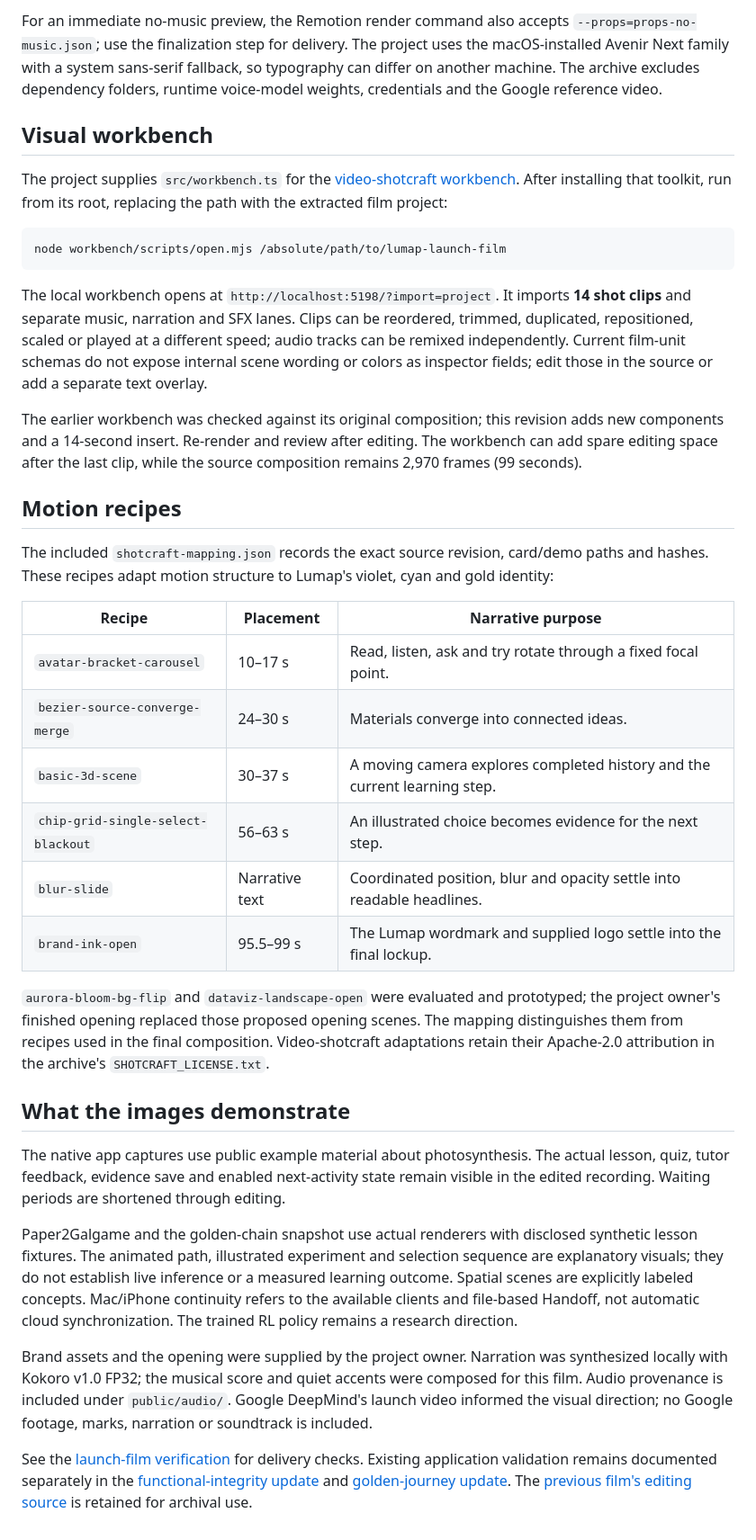
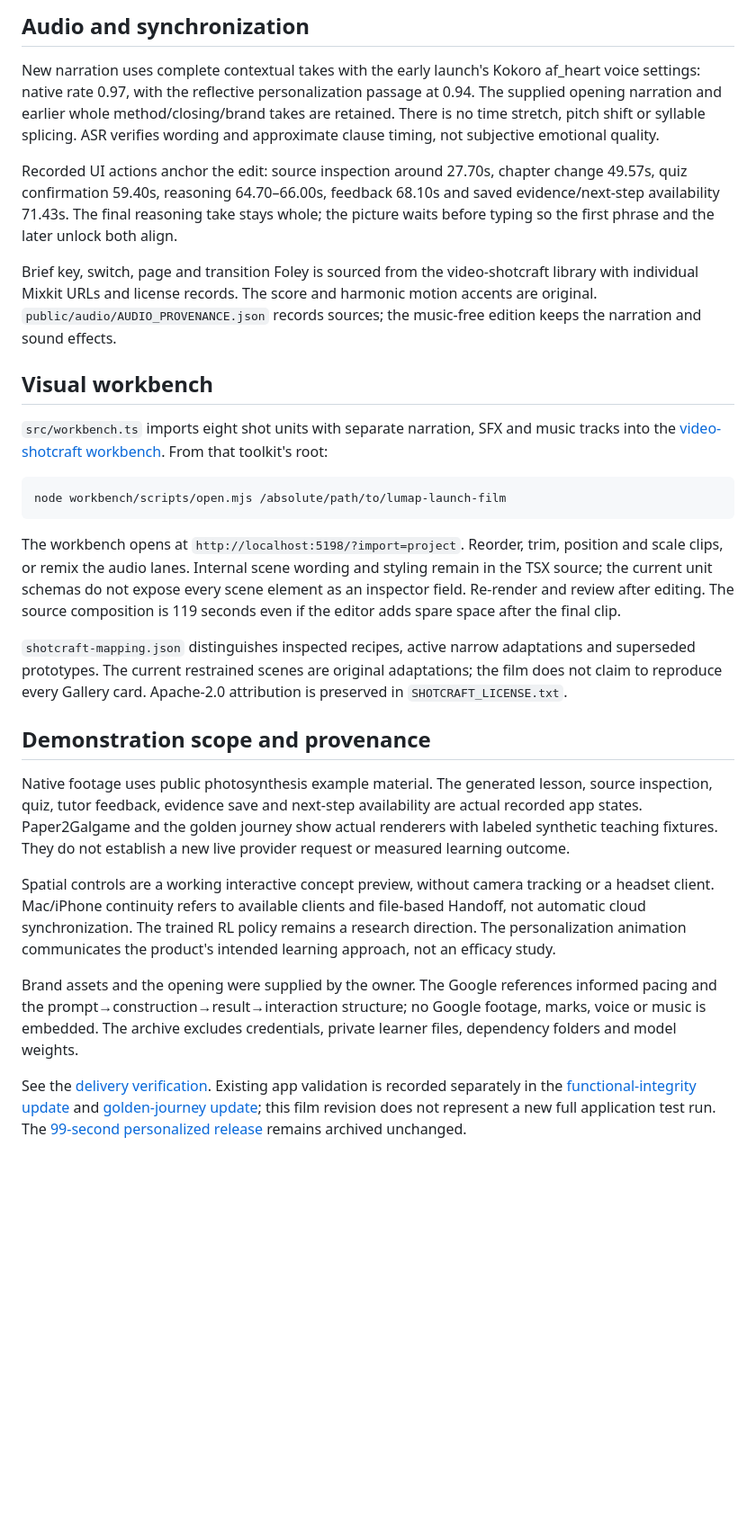
Before and after one commit to Ar1haraNaN7mI/LuMap---Celestial-Frontier, a Markdown page: docs/product-film/launch-film.md, the part around one of its changes. Shown at 90% size. Drawn GitHub-style; blank space fills up the shorter version.

````diff
--- a/docs/product-film/launch-film.md
+++ b/docs/product-film/launch-film.md
@@ -44,39 +52,30 @@ python3 finalize.py rendered.mp4 exports
 
-For an immediate no-music preview, the Remotion render command also accepts `--props=props-no-music.json`; use the finalization step for delivery. The project uses the macOS-installed Avenir Next family with a system sans-serif fallback, so typography can differ on another machine. The archive excludes dependency folders, runtime voice-model weights, credentials and the Google reference video.
+## Audio and synchronization
+
+New narration uses complete contextual takes with the early launch's Kokoro af_heart voice settings: native rate 0.97, with the reflective personalization passage at 0.94. The supplied opening narration and earlier whole method/closing/brand takes are retained. There is no time stretch, pitch shift or syllable splicing. ASR verifies wording and approximate clause timing, not subjective emotional quality.
+
+Recorded UI actions anchor the edit: source inspection around 27.70s, chapter change 49.57s, quiz confirmation 59.40s, reasoning 64.70–66.00s, feedback 68.10s and saved evidence/next-step availability 71.43s. The final reasoning take stays whole; the picture waits before typing so the first phrase and the later unlock both align.
+
+Brief key, switch, page and transition Foley is sourced from the video-shotcraft library with individual Mixkit URLs and license records. The score and harmonic motion accents are original. `public/audio/AUDIO_PROVENANCE.json` records sources; the music-free edition keeps the narration and sound effects.
 
 ## Visual workbench
 
-The project supplies `src/workbench.ts` for the [video-shotcraft workbench](https://github.com/Vincentwei1021/video-shotcraft/tree/main/workbench). After installing that toolkit, run from its root, replacing the path with the extracted film project:
+`src/workbench.ts` imports eight shot units with separate narration, SFX and music tracks into the [video-shotcraft workbench](https://github.com/Vincentwei1021/video-shotcraft/tree/main/workbench). From that toolkit's root:
 
 ```sh
 node workbench/scripts/open.mjs /absolute/path/to/lumap-launch-film
 ```
 
-The local workbench opens at `http://localhost:5198/?import=project`. It imports **14 shot clips** and separate music, narration and SFX lanes. Clips can be reordered, trimmed, duplicated, repositioned, scaled or played at a different speed; audio tracks can be remixed independently. Current film-unit schemas do not expose internal scene wording or colors as inspector fields; edit those in the source or add a separate text overlay.
+The workbench opens at `http://localhost:5198/?import=project`. Reorder, trim, position and scale clips, or remix the audio lanes. Internal scene wording and styling remain in the TSX source; the current unit schemas do not expose every scene element as an inspector field. Re-render and review after editing. The source composition is 119 seconds even if the editor adds spare space after the final clip.
 
-The earlier workbench was checked against its original composition; this revision adds new components and a 14-second insert. Re-render and review after editing. The workbench can add spare editing space after the last clip, while the source composition remains 2,970 frames (99 seconds).
+`shotcraft-mapping.json` distinguishes inspected recipes, active narrow adaptations and superseded prototypes. The current restrained scenes are original adaptations; the film does not claim to reproduce every Gallery card. Apache-2.0 attribution is preserved in `SHOTCRAFT_LICENSE.txt`.
 
-## Motion recipes
+## Demonstration scope and provenance
 
-The included `shotcraft-mapping.json` records the exact source revision, card/demo paths and hashes. These recipes adapt motion structure to Lumap's violet, cyan and gold identity:
+Native footage uses public photosynthesis example material. The generated lesson, source inspection, quiz, tutor feedback, evidence save and next-step availability are actual recorded app states. Paper2Galgame and the golden journey show actual renderers with labeled synthetic teaching fixtures. They do not establish a new live provider request or measured learning outcome.
 
-| Recipe | Placement | Narrative purpose |
-| --- | --- | --- |
-| `avatar-bracket-carousel` | 10–17 s | Read, listen, ask and try rotate through a fixed focal point. |
-| `bezier-source-converge-merge` | 24–30 s | Materials converge into connected ideas. |
-| `basic-3d-scene` | 30–37 s | A moving camera explores completed history and the current learning step. |
-| `chip-grid-single-select-blackout` | 56–63 s | An illustrated choice becomes evidence for the next step. |
-| `blur-slide` | Narrative text | Coordinated position, blur and opacity settle into readable headlines. |
-| `brand-ink-open` | 95.5–99 s | The Lumap wordmark and supplied logo settle into the final lockup. |
+Spatial controls are a working interactive concept preview, without camera tracking or a headset client. Mac/iPhone continuity refers to available clients and file-based Handoff, not automatic cloud synchronization. The trained RL policy remains a research direction. The personalization animation communicates the product's intended learning approach, not an efficacy study.
 
-`aurora-bloom-bg-flip` and `dataviz-landscape-open` were evaluated and prototyped; the project owner's finished opening replaced those proposed opening scenes. The mapping distinguishes them from recipes used in the final composition. Video-shotcraft adaptations retain their Apache-2.0 attribution in the archive's `SHOTCRAFT_LICENSE.txt`.
+Brand assets and the opening were supplied by the owner. The Google references informed pacing and the prompt→construction→result→interaction structure; no Google footage, marks, voice or music is embedded. The archive excludes credentials, private learner files, dependency folders and model weights.
 
-## What the images demonstrate
-
-The native app captures use public example material about photosynthesis. The actual lesson, quiz, tutor feedback, evidence save and enabled next-activity state remain visible in the edited recording. Waiting periods are shortened through editing.
-
-Paper2Galgame and the golden-chain snapshot use actual renderers with disclosed synthetic lesson fixtures. The animated path, illustrated experiment and selection sequence are explanatory visuals; they do not establish live inference or a measured learning outcome. Spatial scenes are explicitly labeled concepts. Mac/iPhone continuity refers to the available clients and file-based Handoff, not automatic cloud synchronization. The trained RL policy remains a research direction.
-
-Brand assets and the opening were supplied by the project owner. Narration was synthesized locally with Kokoro v1.0 FP32; the musical score and quiet accents were composed for this film. Audio provenance is included under `public/audio/`. Google DeepMind's launch video informed the visual direction; no Google footage, marks, narration or soundtrack is included.
-
-See the [launch-film verification](../examples/launch-film-personalized-verification.json) for delivery checks. Existing application validation remains documented separately in the [functional-integrity update](../updates/2026-09-30-functional-integrity.md) and [golden-journey update](../updates/2026-09-30-golden-journey.md). The [previous film's editing source](README.md) is retained for archival use.
+See the [delivery verification](../examples/launch-film-demo-verification.json). Existing app validation is recorded separately in the [functional-integrity update](../updates/2026-09-30-functional-integrity.md) and [golden-journey update](../updates/2026-09-30-golden-journey.md); this film revision does not represent a new full application test run. The [99-second personalized release](https://github.com/Ar1haraNaN7mI/LuMap---Celestial-Frontier/releases/tag/launch-film-personalized-2026-10-01) remains archived unchanged.
````
Also changed, not shown: other parts of docs/product-film/launch-film.md (+29 -21 lines), README.md (+9 -9 lines), docs/images/lumap-launch-film-poster.jpg, 1 other file.
